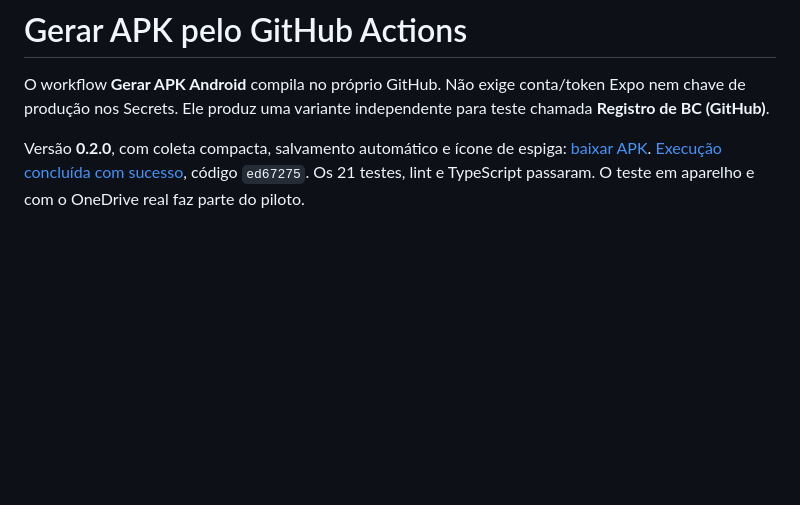
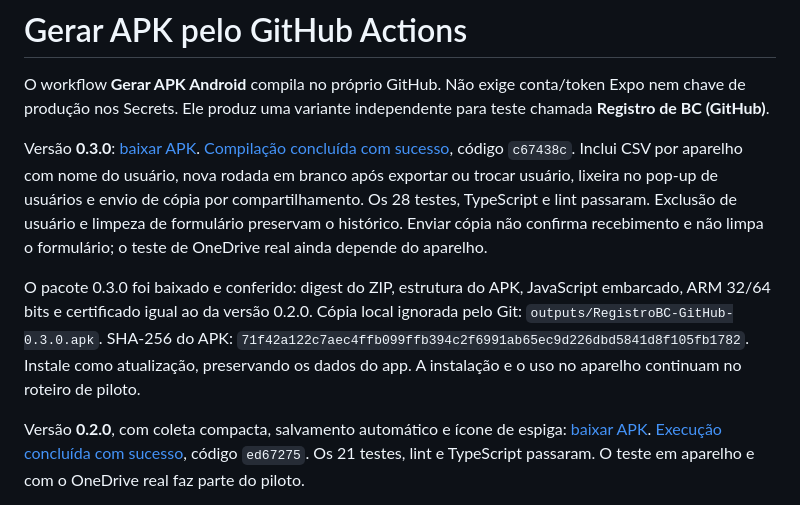
Before and after one commit to WheatResearchGDM/Wheat-Crossing-Block, a Markdown page: docs/GITHUB_ACTIONS.md, the part around the change. GitHub-like rendering; blank space fills up the shorter version.

Commit message:
Publica links do APK 0.3 e registra verificacao do pacote

```diff
--- a/docs/GITHUB_ACTIONS.md
+++ b/docs/GITHUB_ACTIONS.md
@@ -1,6 +1,10 @@
 # Gerar APK pelo GitHub Actions
 
 O workflow **Gerar APK Android** compila no próprio GitHub. Não exige conta/token Expo nem chave de produção nos Secrets. Ele produz uma variante independente para teste chamada **Registro de BC (GitHub)**.
+
+Versão **0.3.0**: [baixar APK](https://github.com/WheatResearchGDM/Wheat-Crossing-Block/actions/runs/40155081615/artifacts/12584104042). [Compilação concluída com sucesso](https://github.com/WheatResearchGDM/Wheat-Crossing-Block/actions/runs/40155081615), código `c67438c`. Inclui CSV por aparelho com nome do usuário, nova rodada em branco após exportar ou trocar usuário, lixeira no pop-up de usuários e envio de cópia por compartilhamento. Os 28 testes, TypeScript e lint passaram. Exclusão de usuário e limpeza de formulário preservam o histórico. Enviar cópia não confirma recebimento e não limpa o formulário; o teste de OneDrive real ainda depende do aparelho.
+
+O pacote 0.3.0 foi baixado e conferido: digest do ZIP, estrutura do APK, JavaScript embarcado, ARM 32/64 bits e certificado igual ao da versão 0.2.0. Cópia local ignorada pelo Git: `outputs/RegistroBC-GitHub-0.3.0.apk`. SHA-256 do APK: `71f42a122c7aec4ffb099ffb394c2f6991ab65ec9d226dbd5841d8f105fb1782`. Instale como atualização, preservando os dados do app. A instalação e o uso no aparelho continuam no roteiro de piloto.
 
 Versão **0.2.0**, com coleta compacta, salvamento automático e ícone de espiga: [baixar APK](https://github.com/WheatResearchGDM/Wheat-Crossing-Block/actions/runs/40150872590/artifacts/12582304034). [Execução concluída com sucesso](https://github.com/WheatResearchGDM/Wheat-Crossing-Block/actions/runs/40150872590), código `ed67275`. Os 21 testes, lint e TypeScript passaram. O teste em aparelho e com o OneDrive real faz parte do piloto.
 
```
Also changed, not shown: README.md (+1 -1 lines).
